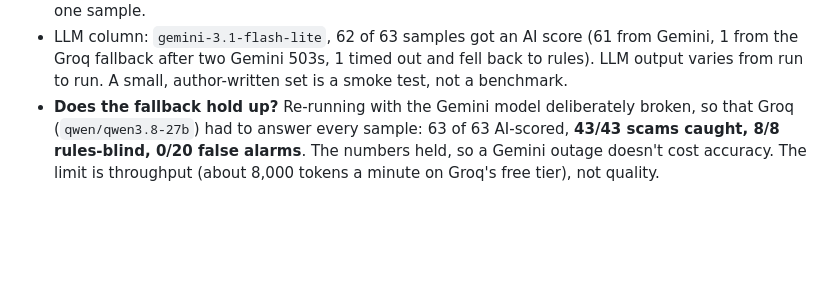
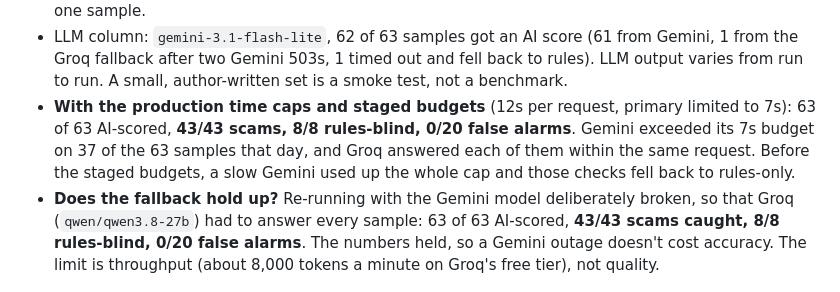
Before and after one commit to Dhwanitisshah/satark, a Markdown page: README.md, the part around the change. Drawn GitHub-style; blank space fills up the shorter version.

Commit message:
README: eval with production time caps and staged budgets (63/63 AI-scored; Groq answered 37 slow-Gemini cases)
Co-Authored-By: Claude Sonnet 5.5 <noreply@anthropic.com>

```diff
--- a/README.md
+++ b/README.md
@@ -106,6 +106,10 @@ How to read this honestly:
 - LLM column: `gemini-3.1-flash-lite`, 62 of 63 samples got an AI score (61 from Gemini, 1 from the Groq fallback
   after two Gemini 503s, 1 timed out and fell back to rules). LLM output varies from run to run. A small,
   author-written set is a smoke test, not a benchmark.
+- **With the production time caps and staged budgets** (12s per request, primary limited to 7s): 63 of 63 AI-scored,
+  **43/43 scams, 8/8 rules-blind, 0/20 false alarms**. Gemini exceeded its 7s budget on 37 of the 63 samples that
+  day, and Groq answered each of them within the same request. Before the staged budgets, a slow Gemini used up the
+  whole cap and those checks fell back to rules-only.
 - **Does the fallback hold up?** Re-running with the Gemini model deliberately broken, so that Groq
   (`qwen/qwen3.8-27b`) had to answer every sample: 63 of 63 AI-scored, **43/43 scams caught, 8/8 rules-blind, 0/20
   false alarms**. The numbers held, so a Gemini outage doesn't cost accuracy. The limit is throughput (about 8,000
```
Also changed, not shown: CLAUDE.md (+4 -0 lines).
